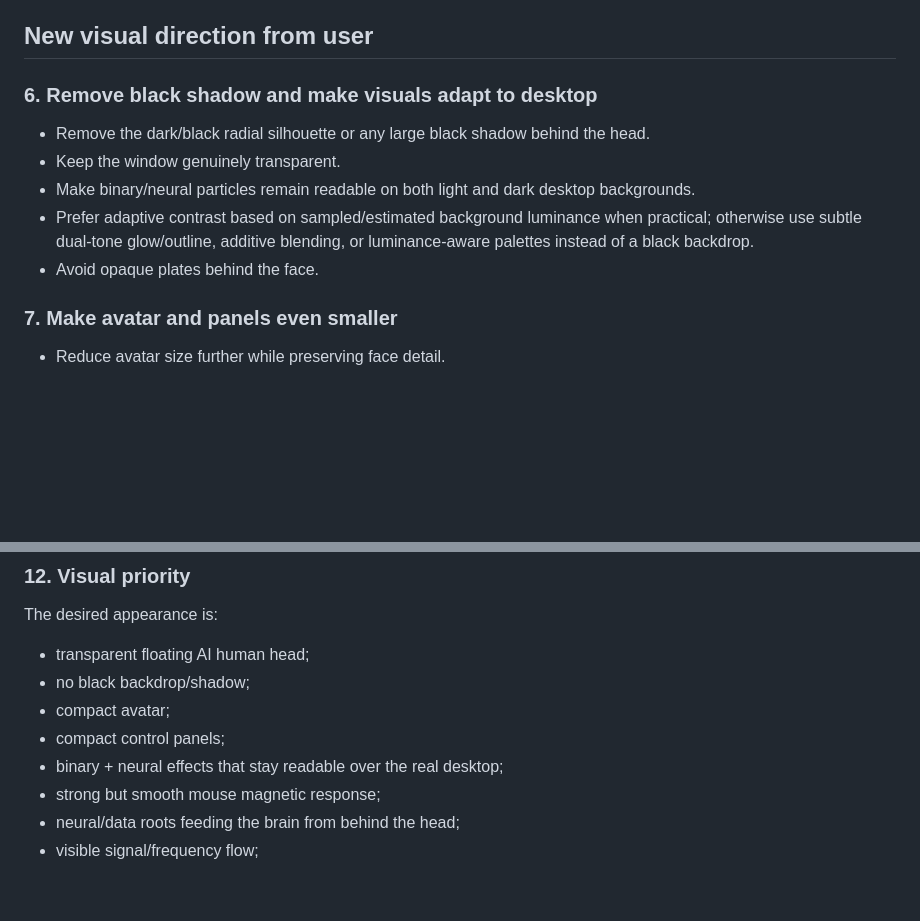
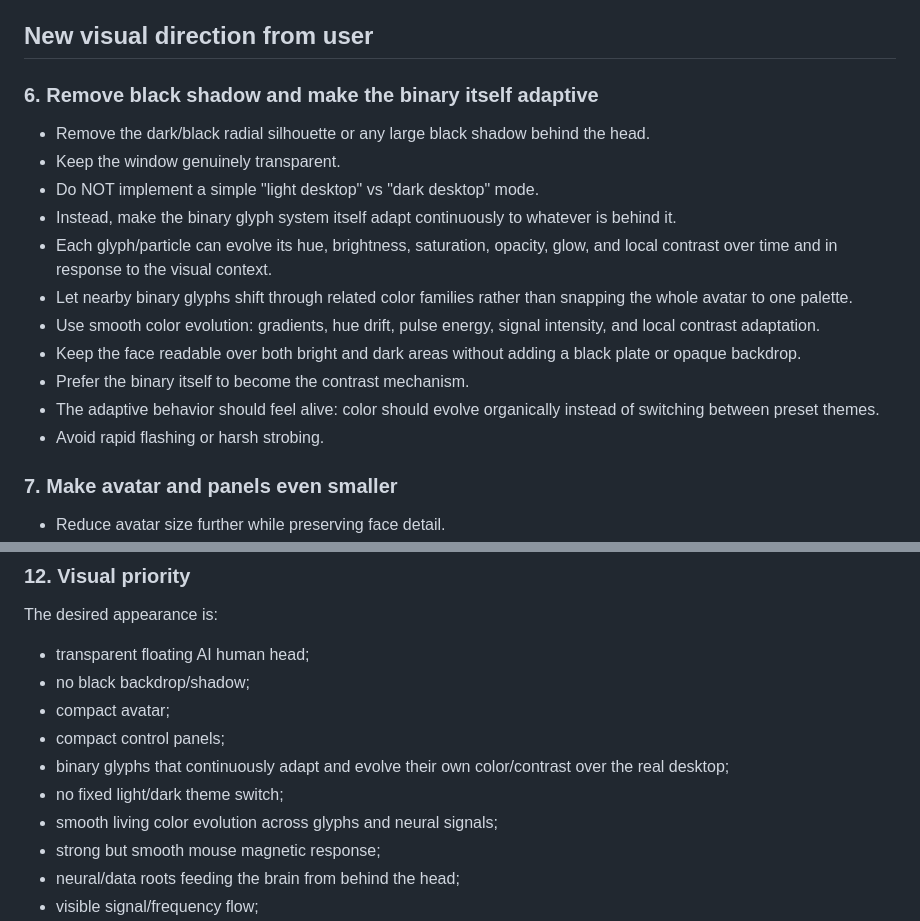
Before and after one commit to AleStudioDesign/HumanALE-God-Engine-Backup, a Markdown page: CODEX_TASK.md, 2 parts joined by grey strips. GitHub-like rendering; blank space fills up the shorter version.

Commit message:
Refine Codex brief for self-adaptive evolving binary colors

```diff
--- a/CODEX_TASK.md
+++ b/CODEX_TASK.md
@@ -79,12 +79,18 @@ Do not weaken:
 
 ## New visual direction from user
 
-### 6. Remove black shadow and make visuals adapt to desktop
+### 6. Remove black shadow and make the binary itself adaptive
 - Remove the dark/black radial silhouette or any large black shadow behind the head.
 - Keep the window genuinely transparent.
-- Make binary/neural particles remain readable on both light and dark desktop backgrounds.
-- Prefer adaptive contrast based on sampled/estimated background luminance when practical; otherwise use subtle dual-tone glow/outline, additive blending, or luminance-aware palettes instead of a black backdrop.
-- Avoid opaque plates behind the face.
+- Do NOT implement a simple "light desktop" vs "dark desktop" mode.
+- Instead, make the binary glyph system itself adapt continuously to whatever is behind it.
+- Each glyph/particle can evolve its hue, brightness, saturation, opacity, glow, and local contrast over time and in response to the visual context.
+- Let nearby binary glyphs shift through related color families rather than snapping the whole avatar to one palette.
+- Use smooth color evolution: gradients, hue drift, pulse energy, signal intensity, and local contrast adaptation.
+- Keep the face readable over both bright and dark areas without adding a black plate or opaque backdrop.
+- Prefer the binary itself to become the contrast mechanism.
+- The adaptive behavior should feel alive: color should evolve organically instead of switching between preset themes.
+- Avoid rapid flashing or harsh strobing.
 
 ### 7. Make avatar and panels even smaller
 - Reduce avatar size further while preserving face detail.
@@ -123,7 +129,9 @@ The desired appearance is:
 - no black backdrop/shadow;
 - compact avatar;
 - compact control panels;
-- binary + neural effects that stay readable over the real desktop;
+- binary glyphs that continuously adapt and evolve their own color/contrast over the real desktop;
+- no fixed light/dark theme switch;
+- smooth living color evolution across glyphs and neural signals;
 - strong but smooth mouse magnetic response;
 - neural/data roots feeding the brain from behind the head;
 - visible signal/frequency flow;
```
